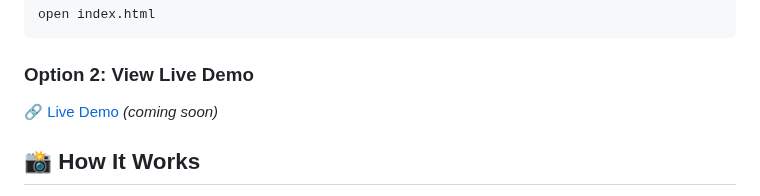
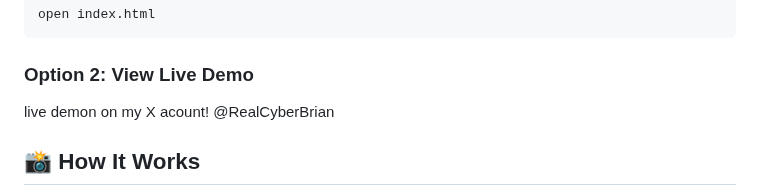
Before and after one commit to BrianEstime1/BullsCool, a Markdown page: readme.md, the part around the change. Rendered like a GitHub page.

````diff
--- a/readme.md
+++ b/readme.md
@@ -54,7 +54,7 @@ open index.html
 ```
 
 ### Option 2: View Live Demo
-🔗 [Live Demo](https://brianestime1.github.io/BullsCool) *(coming soon)*
+live demon on my X acount! @RealCyberBrian
 
 ## 📸 How It Works
 
````
